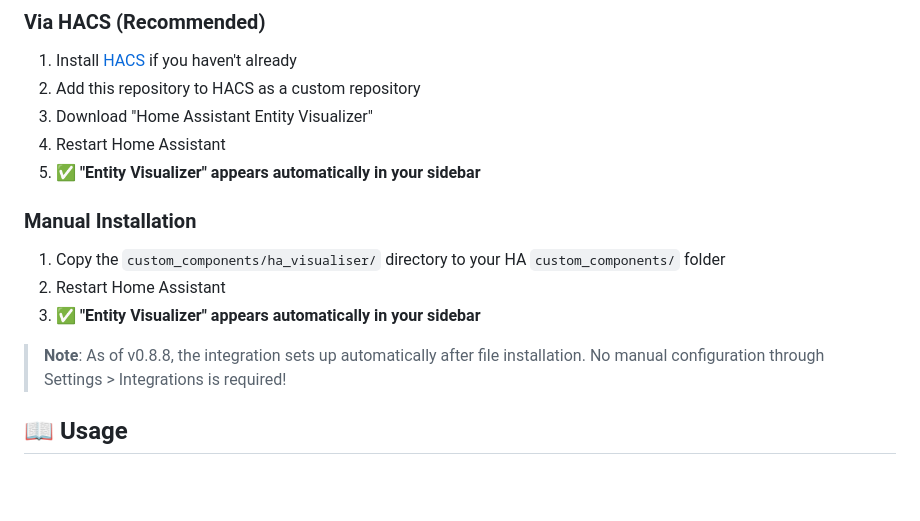
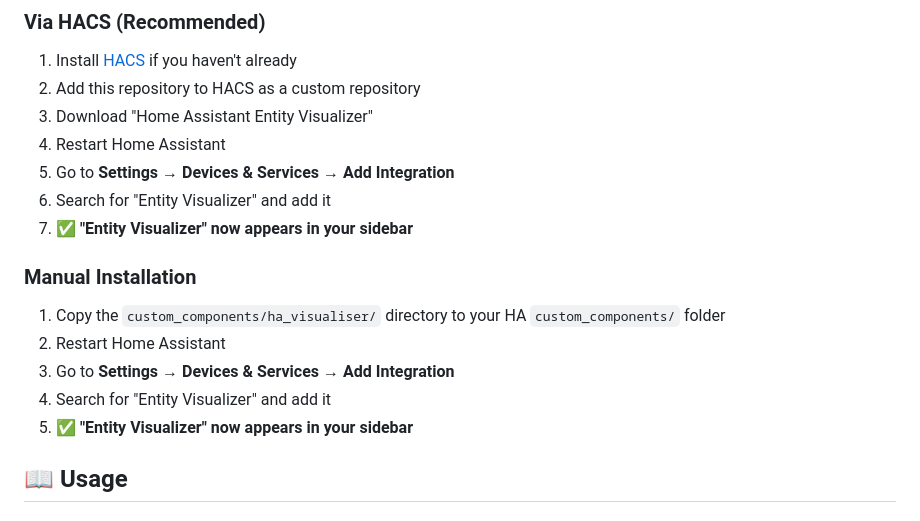
Before and after one commit to jonducrou/ha_visualiser, a Markdown page: README.md, the part around the change. GitHub-like rendering; blank space fills up the shorter version.

Commit message:
Fix installation instructions to reflect manual setup requirement
Corrected README to accurately describe that users must manually add the integration through Settings > Devices & Services after installation, rather than claiming it appears automatically in the sidebar.

Fixes #14

🤖 Generated with [Claude Code](https://claude.com/claude-code)

Co-Authored-By: Claude <noreply@anthropic.com>

```diff
--- a/README.md
+++ b/README.md
@@ -80,14 +80,16 @@ A powerful Home Assistant custom integration that visualizes your smart home as
 2. Add this repository to HACS as a custom repository
 3. Download "Home Assistant Entity Visualizer"
 4. Restart Home Assistant
-5. ✅ **"Entity Visualizer" appears automatically in your sidebar**
+5. Go to **Settings** → **Devices & Services** → **Add Integration**
+6. Search for "Entity Visualizer" and add it
+7. ✅ **"Entity Visualizer" now appears in your sidebar**
 
 ### **Manual Installation**
 1. Copy the `custom_components/ha_visualiser/` directory to your HA `custom_components/` folder
 2. Restart Home Assistant
-3. ✅ **"Entity Visualizer" appears automatically in your sidebar**
-
-> **Note**: As of v0.8.8, the integration sets up automatically after file installation. No manual configuration through Settings > Integrations is required!
+3. Go to **Settings** → **Devices & Services** → **Add Integration**
+4. Search for "Entity Visualizer" and add it
+5. ✅ **"Entity Visualizer" now appears in your sidebar**
 
 ## 📖 Usage
 
```
